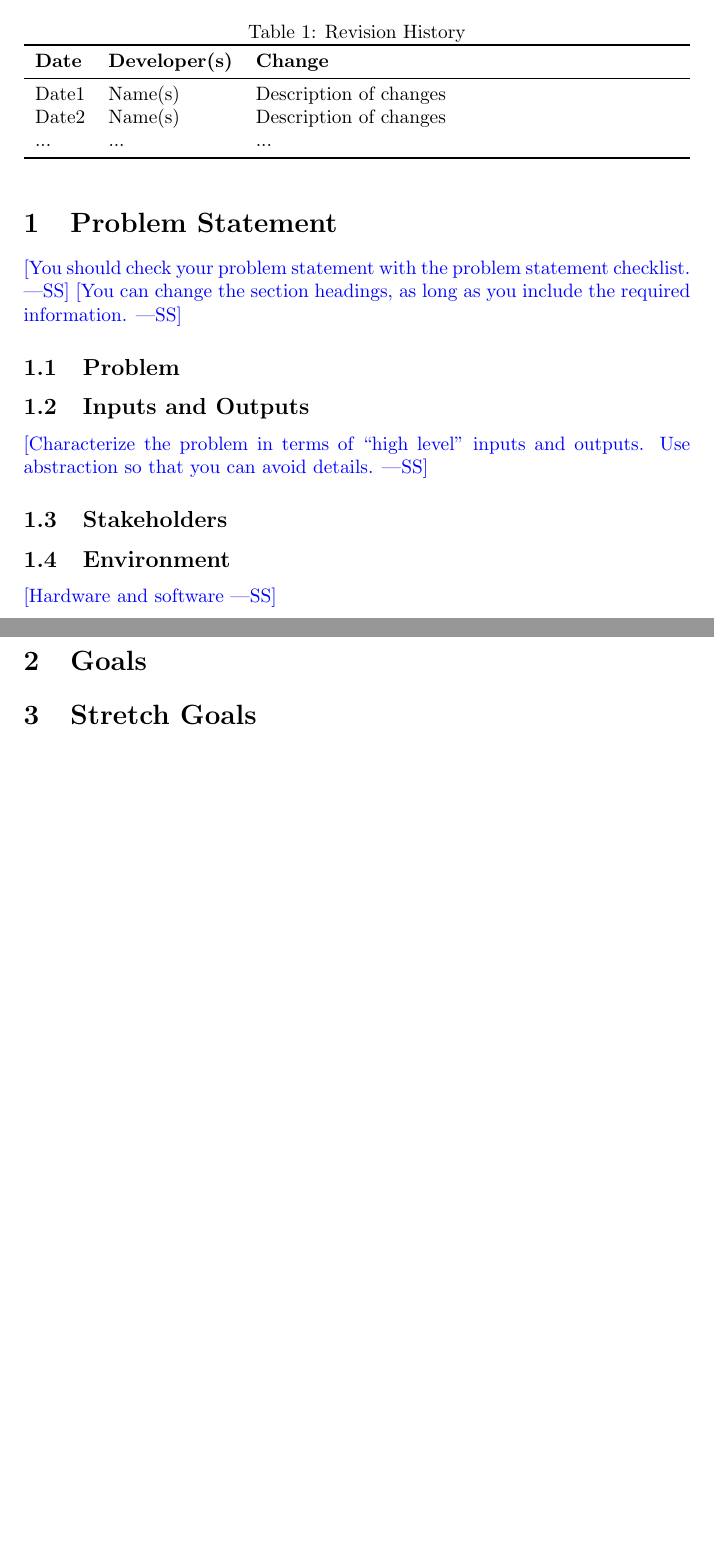
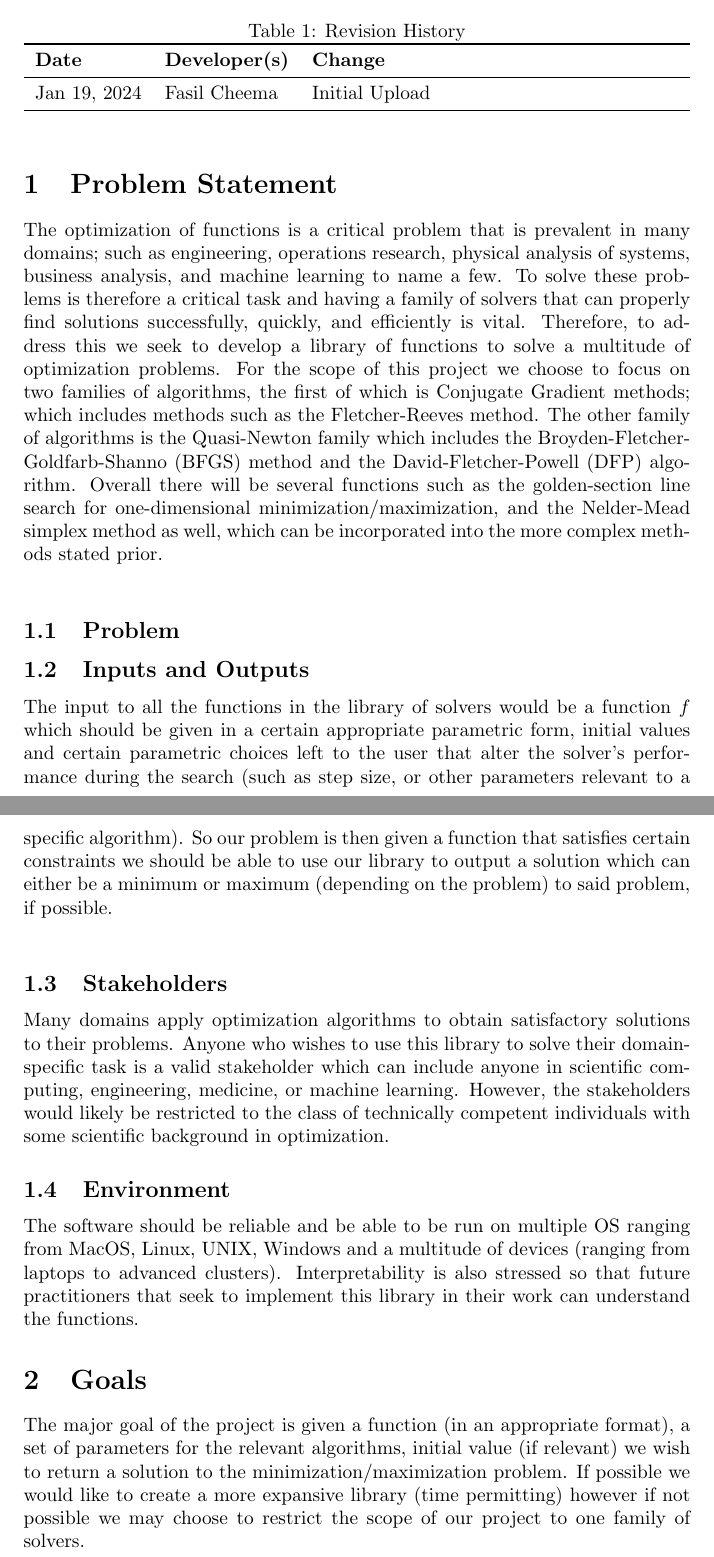
Before and after one commit to FasilCheema/OptimizationLibrary, a LaTeX document (docs/ProblemStatementAndGoals/ProblemStatement.tex): two parts of pages 1 and 2 of 2, joined at a grey line, cut so that both start at the same text, the shorter picture padded with empty space. The pictures show the PDF file docs/ProblemStatementAndGoals/ProblemStatement.pdf that the author committed with the source.

Commit message:
Updated the Problem Statement

```diff
--- a/docs/ProblemStatementAndGoals/ProblemStatement.tex
+++ b/docs/ProblemStatementAndGoals/ProblemStatement.tex
@@ -22,35 +22,27 @@
 \toprule
 \textbf{Date} & \textbf{Developer(s)} & \textbf{Change}\\
 \midrule
-Date1 & Name(s) & Description of changes\\
-Date2 & Name(s) & Description of changes\\
-... & ... & ...\\
+Jan 19, 2024 & Fasil Cheema & Initial Upload\\
 \bottomrule
 \end{tabularx}
 \end{table}
 
 \section{Problem Statement}
 
-\wss{You should check your problem statement with the
-\href{https://github.com/smiths/capTemplate/blob/main/docs/Checklists/ProbState-Checklist.pdf}
-{problem statement checklist}.}
-\wss{You can change the section headings, as long as you include the required information.}
+The optimization of functions is a critical problem that is prevalent in many domains; such as engineering, operations research, physical analysis of systems, business analysis, and machine learning to name a few. To solve these problems is therefore a critical task and having a family of solvers that can properly find solutions successfully, quickly, and efficiently is vital. Therefore, to address this we seek to develop a library of functions to solve a multitude of optimization problems. For the scope of this project we choose to focus on two families of algorithms, the first of which is Conjugate Gradient methods; which includes methods such as the Fletcher-Reeves method. The other family of algorithms is the Quasi-Newton family which includes the Broyden-Fletcher-Goldfarb-Shanno (BFGS) method and the David-Fletcher-Powell (DFP) algorithm. Overall there will be several functions such as the golden-section line search for one-dimensional minimization/maximization, and the Nelder-Mead simplex method as well, which can be incorporated into the more complex methods stated prior.
+\\
 
 \subsection{Problem}
 
 \subsection{Inputs and Outputs}
-
-\wss{Characterize the problem in terms of ``high level'' inputs and outputs.
-Use abstraction so that you can avoid details.}
+The input to all the functions in the library of solvers would be a function $f$ which should be given in a certain appropriate parametric form, initial values and certain parametric choices left to the user that alter the solver's performance during the search (such as step size, or other parameters relevant to a specific algorithm).  So our problem is then given a function that satisfies certain constraints we should be able to use our library to output a solution which can either be a minimum or maximum (depending on the problem) to said problem, if possible.
+\\
 
 \subsection{Stakeholders}
-
+Many domains apply optimization algorithms to obtain satisfactory solutions to their problems. Anyone who wishes to use this library to solve their domain-specific task is a valid stakeholder which can include anyone in scientific computing, engineering, medicine, or machine learning. However, the stakeholders would likely be restricted to the class of technically competent individuals with some scientific background in optimization.
 \subsection{Environment}
-
-\wss{Hardware and software}
+ The software should be reliable and be able to be run on multiple OS ranging from MacOS, Linux, UNIX, Windows and a multitude of devices (ranging from laptops to advanced clusters). Interpretability is also stressed so that future practitioners that seek to implement this library in their work can understand the functions.
 
 \section{Goals}
-
-\section{Stretch Goals}
-
+The major goal of the project is given a function (in an appropriate format), a set of parameters for the relevant algorithms, initial value (if relevant) we wish to return a solution to the minimization/maximization problem. If possible we would like to create a more expansive library (time permitting) however if not possible we may choose to restrict the scope of our project to one family of solvers.
 \end{document}
```
Also changed, not shown: docs/ProblemStatementAndGoals/ProblemStatement.pdf, docs/ProblemStatementAndGoals/ProblemStatement.tex (8 more changed lines).
